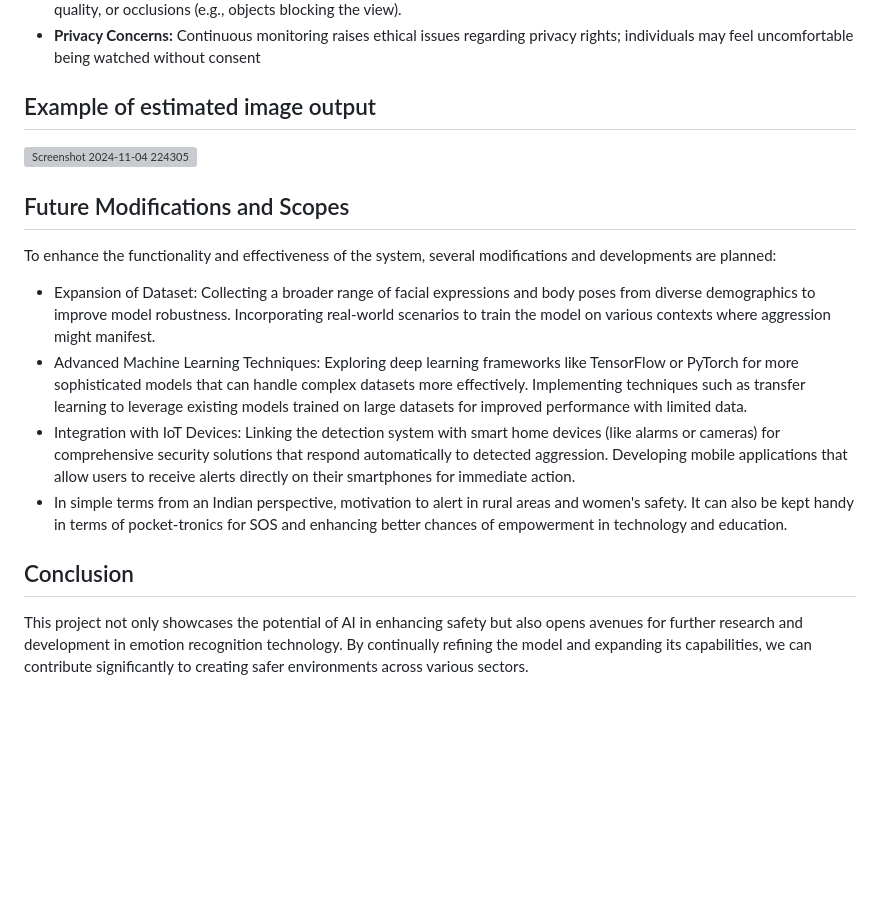
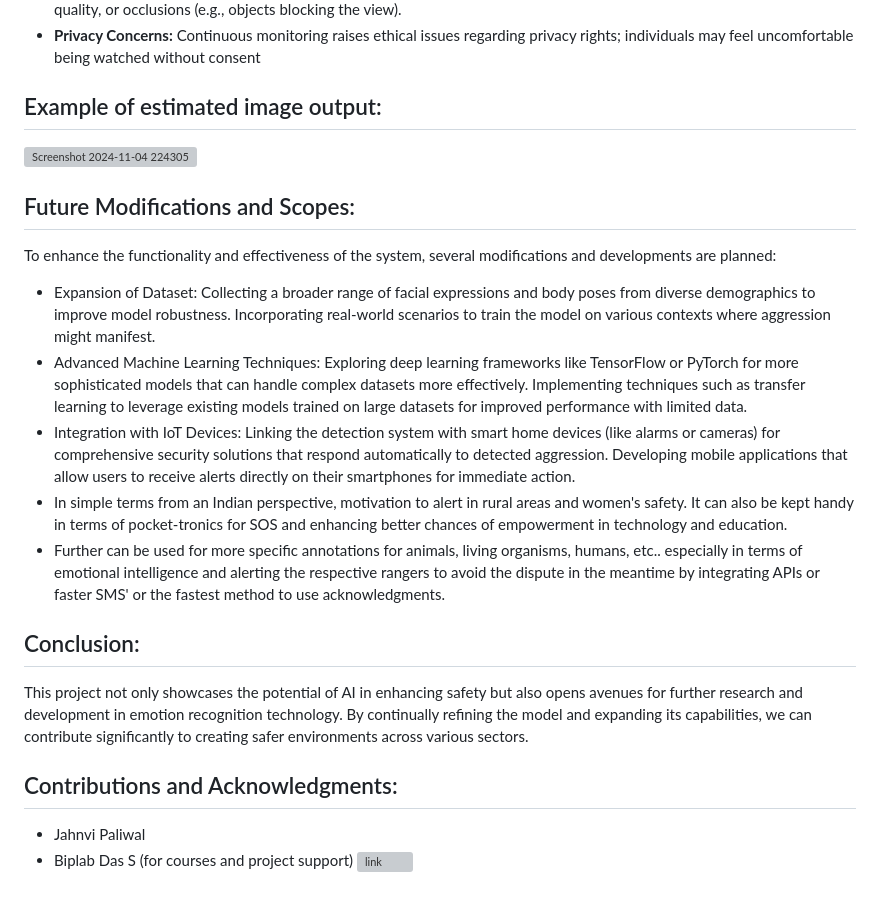
Before and after one commit to JahnviPaliwal/Intelligent_Brawl_monitor, a Markdown page: README.md, the part around the change printed below. GitHub-like rendering; blank space fills up the shorter version; grey boxes are pictures that could not be loaded.

```diff
--- a/README.md
+++ b/README.md
@@ -57,14 +61,12 @@ The applications of this system are vast and varied:
 - **Risk of False Positives:** The system may misinterpret benign expressions or pose as aggressive, leading to unnecessary alerts that could cause alarm among users.
 - **Dependence on Environmental Conditions:** Performance may be affected by factors such as lighting conditions, camera quality, or occlusions (e.g., objects blocking the view).
 - **Privacy Concerns:** Continuous monitoring raises ethical issues regarding privacy rights; individuals may feel uncomfortable being watched without consent
-## Example of estimated image output
+## Example of estimated image output:
 ![Screenshot 2024-11-04 224305](https://github.com/user-attachments/assets/b4d8d72f-41cd-4fc4-a560-6f9adfc0ccfa)
 
 
 
-
-
-## Future Modifications and Scopes
+## Future Modifications and Scopes:
 To enhance the functionality and effectiveness of the system, several modifications and developments are planned:
 - Expansion of Dataset:
 Collecting a broader range of facial expressions and body poses from diverse demographics to improve model robustness.
@@ -76,6 +78,11 @@ Implementing techniques such as transfer learning to leverage existing models tr
 Linking the detection system with smart home devices (like alarms or cameras) for comprehensive security solutions that respond automatically to detected aggression.
 Developing mobile applications that allow users to receive alerts directly on their smartphones for immediate action.
 - In simple terms from an Indian perspective, motivation to alert in rural areas and women's safety. It can also be kept handy in terms of pocket-tronics for SOS and enhancing better chances of empowerment in technology and education.
+- Further can be used for more specific annotations for animals, living organisms, humans, etc.. especially in terms of emotional intelligence and alerting the respective rangers to avoid the dispute in the meantime by integrating APIs or faster SMS' or the fastest method to use acknowledgments.
 
-## Conclusion
+## Conclusion:
 This project not only showcases the potential of AI in enhancing safety but also opens avenues for further research and development in emotion recognition technology. By continually refining the model and expanding its capabilities, we can contribute significantly to creating safer environments across various sectors.
+
+## Contributions and Acknowledgments:
+- Jahnvi Paliwal
+- Biplab Das S (for courses and project support) ![link](https://www.linkedin.com/in/biplab-das-7b9870165/)
```
Also changed, not shown: other parts of README.md (+10 -6 lines).
